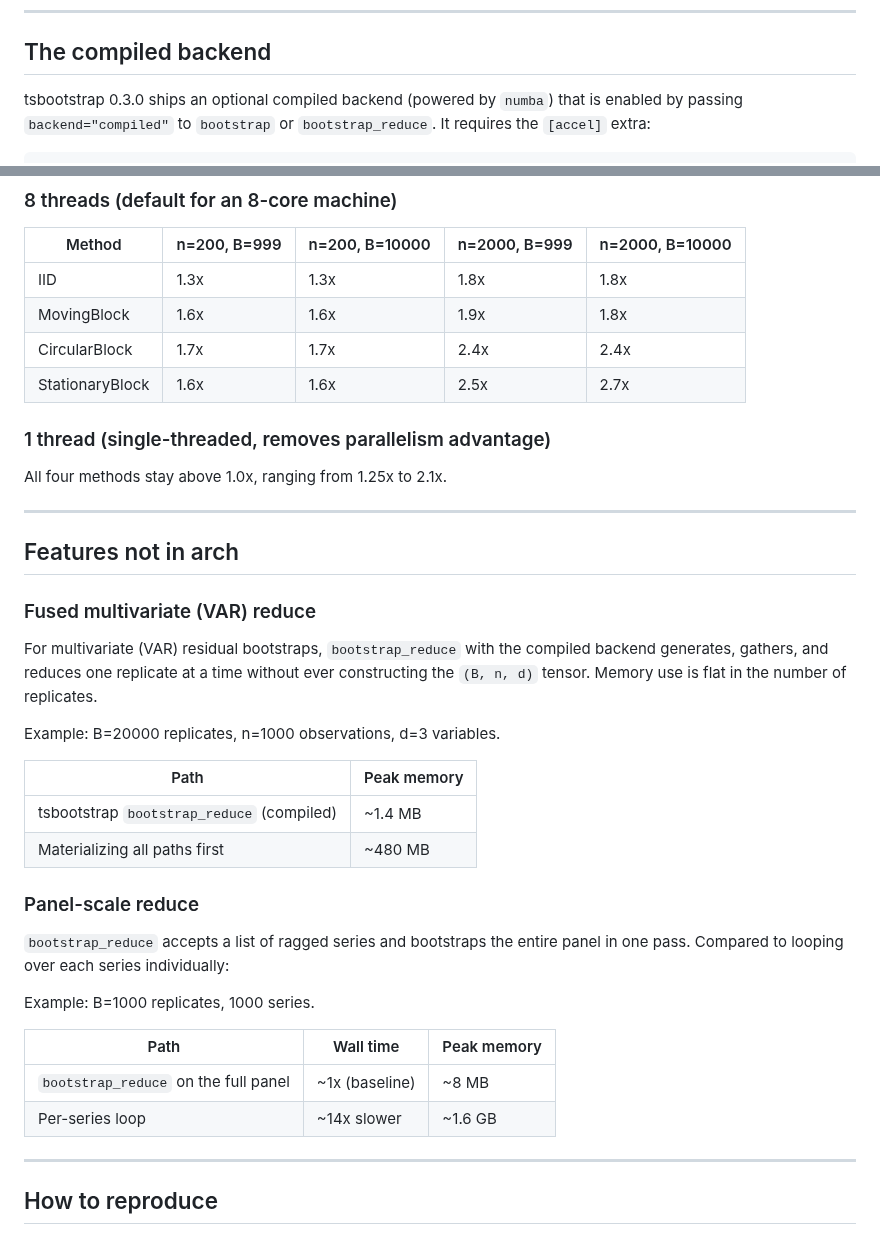
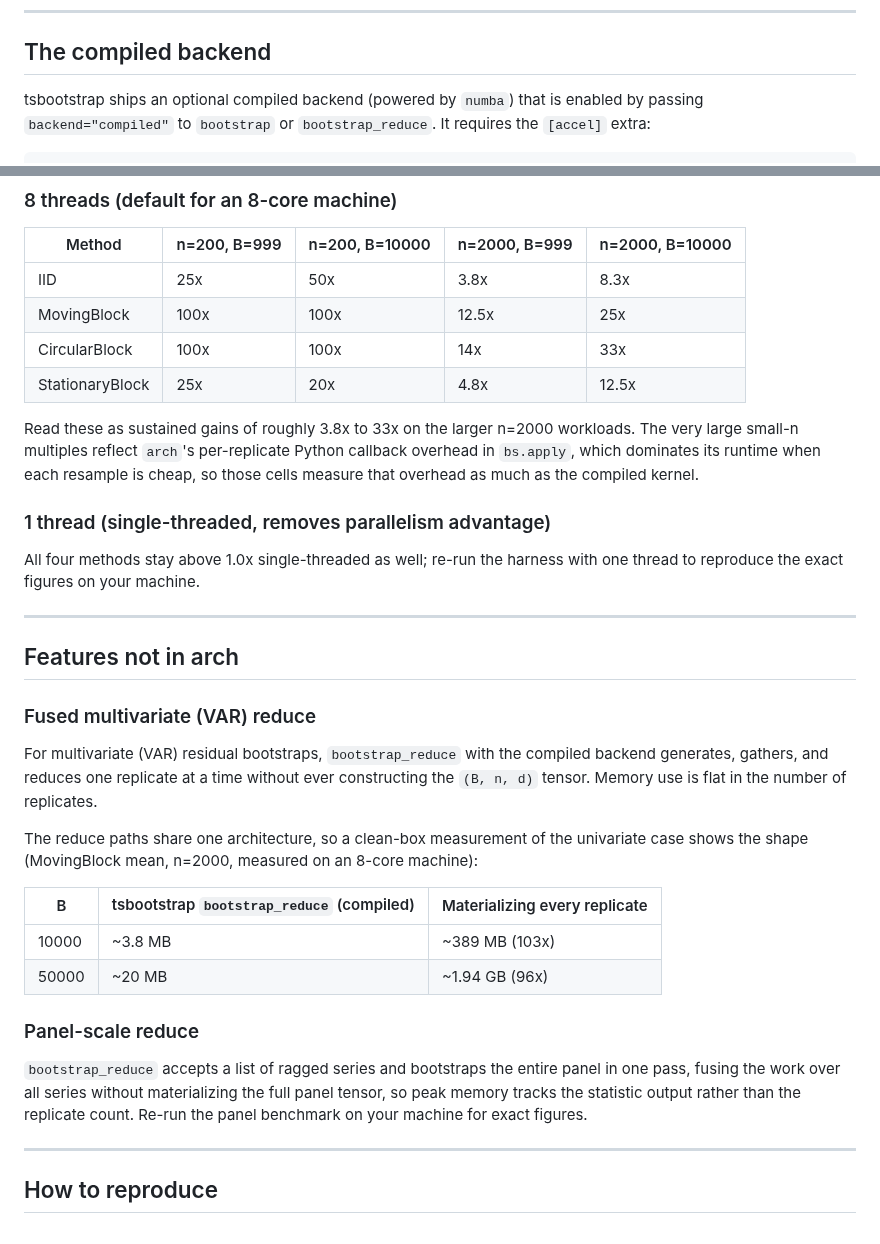
Before and after one commit to astrogilda/tsbootstrap, a Markdown page: benchmarks/README.md, 2 parts joined by grey strips. Rendered like a GitHub page.

```diff
--- a/benchmarks/README.md
+++ b/benchmarks/README.md
@@ -45,7 +45,7 @@ materialization is an identical floor that both sides pay.
 
 ## The compiled backend
 
-tsbootstrap 0.3.0 ships an optional compiled backend (powered by `numba`)
+tsbootstrap ships an optional compiled backend (powered by `numba`)
 that is enabled by passing `backend="compiled"` to `bootstrap` or
 `bootstrap_reduce`. It requires the `[accel]` extra:
 
@@ -74,14 +74,20 @@ counts (B). All 16 cells exceed 1.0x, faster than `arch` at every combination.
 
 | Method | n=200, B=999 | n=200, B=10000 | n=2000, B=999 | n=2000, B=10000 |
 |----------------|-------------|---------------|--------------|----------------|
-| IID | 1.3x | 1.3x | 1.8x | 1.8x |
-| MovingBlock | 1.6x | 1.6x | 1.9x | 1.8x |
-| CircularBlock | 1.7x | 1.7x | 2.4x | 2.4x |
-| StationaryBlock | 1.6x | 1.6x | 2.5x | 2.7x |
+| IID | 25x | 50x | 3.8x | 8.3x |
+| MovingBlock | 100x | 100x | 12.5x | 25x |
+| CircularBlock | 100x | 100x | 14x | 33x |
+| StationaryBlock | 25x | 20x | 4.8x | 12.5x |
+
+Read these as sustained gains of roughly 3.8x to 33x on the larger n=2000
+workloads. The very large small-n multiples reflect `arch`'s per-replicate Python
+callback overhead in `bs.apply`, which dominates its runtime when each resample is
+cheap, so those cells measure that overhead as much as the compiled kernel.
 
 ### 1 thread (single-threaded, removes parallelism advantage)
 
-All four methods stay above 1.0x, ranging from 1.25x to 2.1x.
+All four methods stay above 1.0x single-threaded as well; re-run the harness with
+one thread to reproduce the exact figures on your machine.
 
 ---
 
@@ -94,24 +100,20 @@ compiled backend generates, gathers, and reduces one replicate at a time
 without ever constructing the `(B, n, d)` tensor. Memory use is flat in the
 number of replicates.
 
-Example: B=20000 replicates, n=1000 observations, d=3 variables.
+The reduce paths share one architecture, so a clean-box measurement of the
+univariate case shows the shape (MovingBlock mean, n=2000, measured on an 8-core machine):
 
-| Path | Peak memory |
-|------|------------|
-| tsbootstrap `bootstrap_reduce` (compiled) | ~1.4 MB |
-| Materializing all paths first | ~480 MB |
+| B | tsbootstrap `bootstrap_reduce` (compiled) | Materializing every replicate |
+|------|------------|------------|
+| 10000 | ~3.8 MB | ~389 MB (103x) |
+| 50000 | ~20 MB | ~1.94 GB (96x) |
 
 ### Panel-scale reduce
 
 `bootstrap_reduce` accepts a list of ragged series and bootstraps the entire
-panel in one pass. Compared to looping over each series individually:
-
-Example: B=1000 replicates, 1000 series.
-
-| Path | Wall time | Peak memory |
-|------|----------|------------|
-| `bootstrap_reduce` on the full panel | ~1x (baseline) | ~8 MB |
-| Per-series loop | ~14x slower | ~1.6 GB |
+panel in one pass, fusing the work over all series without materializing the
+full panel tensor, so peak memory tracks the statistic output rather than the
+replicate count. Re-run the panel benchmark on your machine for exact figures.
 
 ---
 
```
Also changed, not shown: README.md (+16 -11 lines), benchmarks/launch_speed_memory.png, 1 other file.
